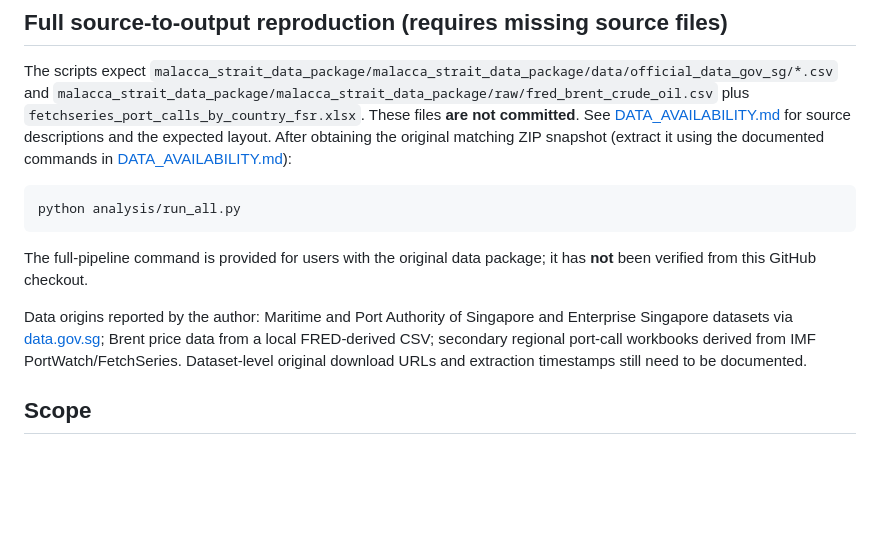
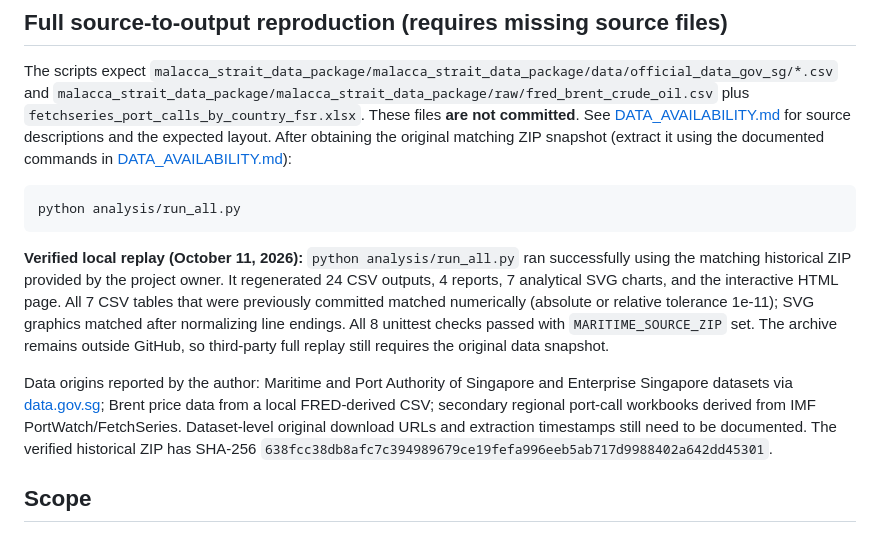
Before and after one commit to RyoKevin/singapore-maritime-energy-analytics, a Markdown page: README.md, the part around the change. GitHub-like rendering; blank space fills up the shorter version.

Commit message:
docs: record successful raw-data replay and finalize publication checks

````diff
--- a/README.md
+++ b/README.md
@@ -57,9 +57,9 @@ The scripts expect `malacca_strait_data_package/malacca_strait_data_package/data
 python analysis/run_all.py
 ```
 
-The full-pipeline command is provided for users with the original data package; it has **not** been verified from this GitHub checkout.
+**Verified local replay (October 11, 2026):** `python analysis/run_all.py` ran successfully using the matching historical ZIP provided by the project owner. It regenerated 24 CSV outputs, 4 reports, 7 analytical SVG charts, and the interactive HTML page. All 7 CSV tables that were previously committed matched numerically (absolute or relative tolerance 1e-11); SVG graphics matched after normalizing line endings. All 8 unittest checks passed with `MARITIME_SOURCE_ZIP` set. The archive remains outside GitHub, so third-party full replay still requires the original data snapshot.
 
-Data origins reported by the author: Maritime and Port Authority of Singapore and Enterprise Singapore datasets via [data.gov.sg](https://data.gov.sg/); Brent price data from a local FRED-derived CSV; secondary regional port-call workbooks derived from IMF PortWatch/FetchSeries. Dataset-level original download URLs and extraction timestamps still need to be documented.
+Data origins reported by the author: Maritime and Port Authority of Singapore and Enterprise Singapore datasets via [data.gov.sg](https://data.gov.sg/); Brent price data from a local FRED-derived CSV; secondary regional port-call workbooks derived from IMF PortWatch/FetchSeries. Dataset-level original download URLs and extraction timestamps still need to be documented. The verified historical ZIP has SHA-256 `638fcc38db8afc7c394989679ce19fefa996eeb5ab717d9988402a642dd45301`.
 
 ## Scope
 
````
